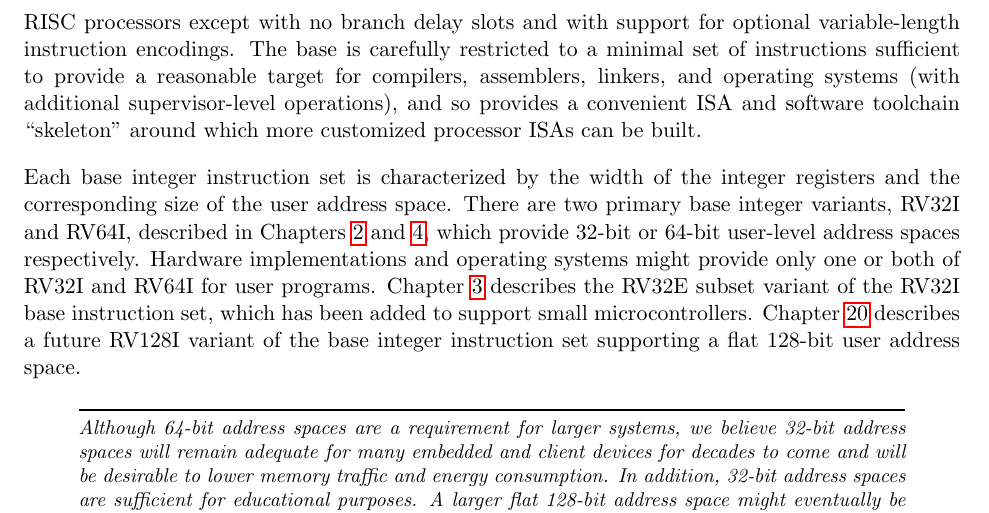
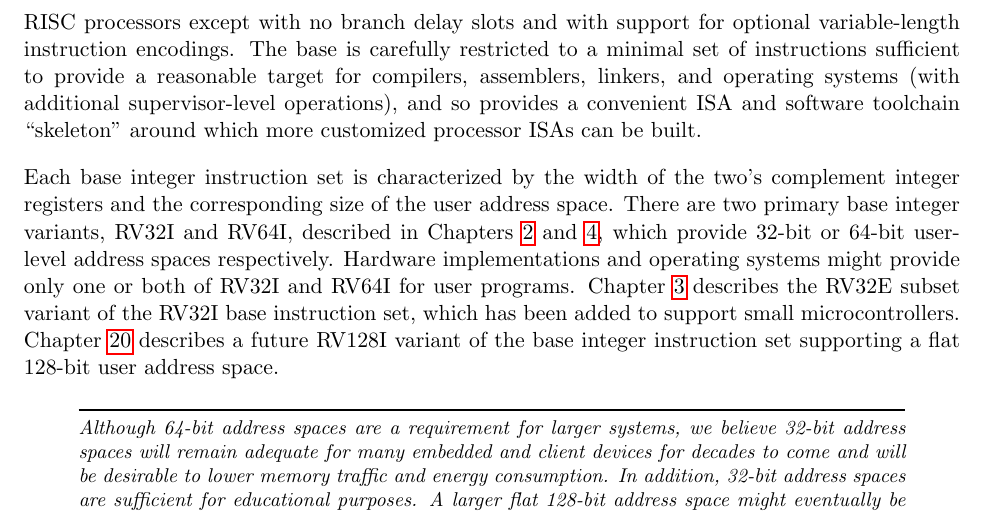
Before and after one commit to riscv/riscv-isa-manual, a LaTeX thesis (src/riscv-spec.tex, which reads src/intro.tex): part of page 16 of 137, cut so that both start at the same text. Compiled offline with pdfLaTeX.

Commit message:
Make two's complement explicit early on (in introduction).
Two's complement is implicit elsewhere in the document;
Technically, operations define the encoding type,
and two's complement is almost universal,
but it still is valuable to make the sign encoding explicit (IMO).

```diff
--- a/src/intro.tex
+++ b/src/intro.tex
@@ -217,8 +217,8 @@ systems (with additional supervisor-level operations), and so provides
 a convenient ISA and software toolchain ``skeleton'' around which more
 customized processor ISAs can be built.
 
-Each base integer instruction set is characterized by the width of the
-integer registers and the corresponding size of the user address
+Each base integer instruction set is characterized by the width of the two's
+complement integer registers and the corresponding size of the user address
 space.  There are two primary base integer variants, RV32I and RV64I,
 described in Chapters~\ref{rv32} and \ref{rv64}, which provide 32-bit
 or 64-bit user-level address spaces respectively.  Hardware
```
